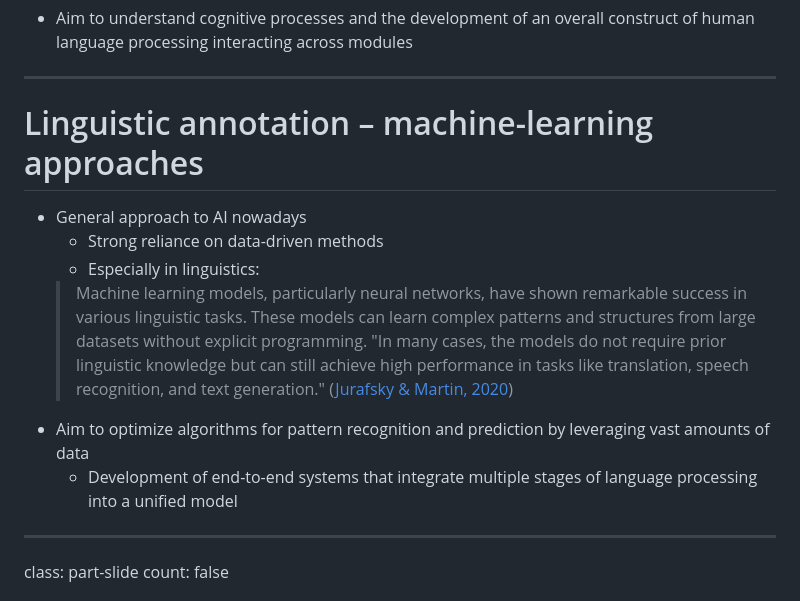
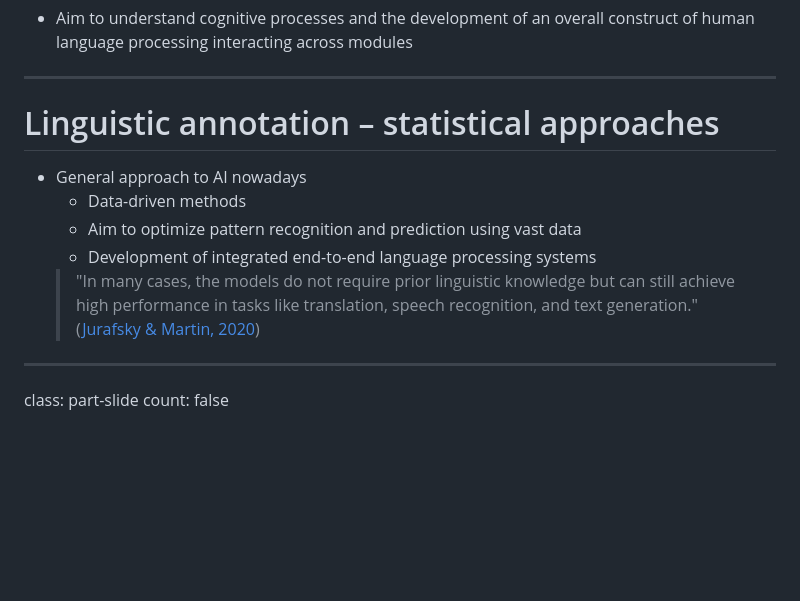
Before and after one commit to wrznr/dhm-dk-annotation, a Markdown page: content.md, the part around the change. Rendered like a GitHub page; blank space fills up the shorter version.

Commit message:
* General remarks on AI approaches

```diff
--- a/content.md
+++ b/content.md
@@ -126,15 +126,13 @@ count: false
 
 ---
 
-# Linguistic annotation – machine-learning approaches
+# Linguistic annotation – statistical approaches
 
 - General approach to AI nowadays
-    + Strong reliance on data-driven methods
-    + Especially in linguistics:
-    > Machine learning models, particularly neural networks, have shown remarkable success in various linguistic tasks. These models can learn complex patterns and structures from large datasets without explicit programming.
+    + Data-driven methods
+    + Aim to optimize pattern recognition and prediction using vast data
+    + Development of integrated end-to-end language processing systems
     > "In many cases, the models do not require prior linguistic knowledge but can still achieve high performance in tasks like translation, speech recognition, and text generation." ([Jurafsky & Martin, 2020](https://web.stanford.edu/~jurafsky/slp3/))
-- Aim to optimize algorithms for pattern recognition and prediction by leveraging vast amounts of data
-    + Development of end-to-end systems that integrate multiple stages of language processing into a unified model
 
 ---
 
```
